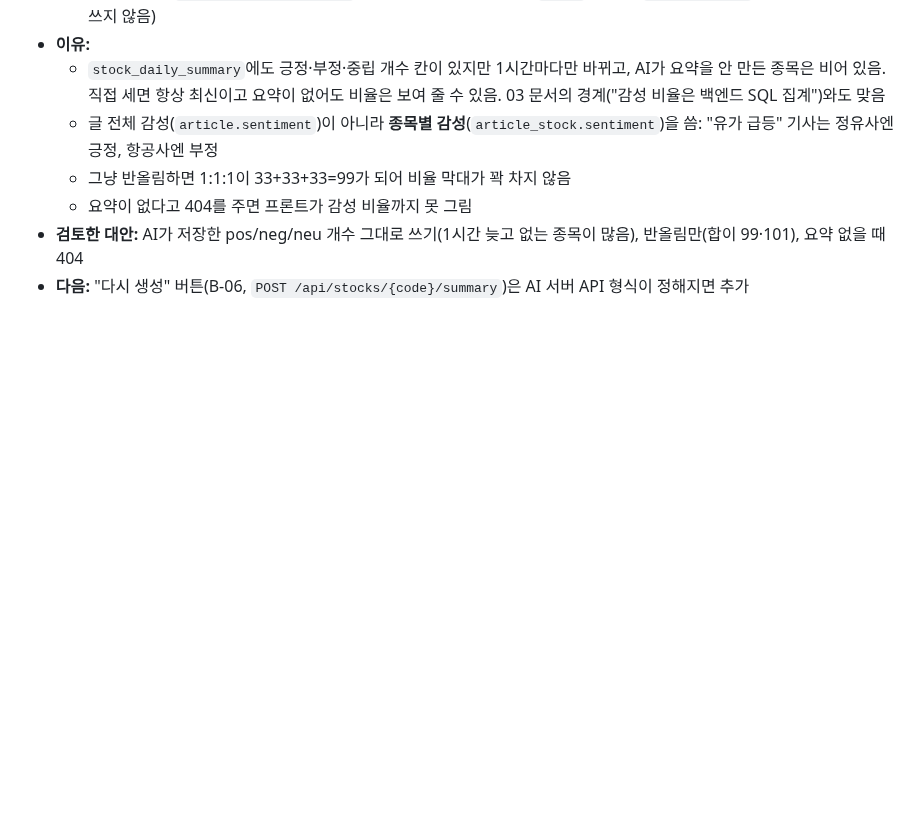
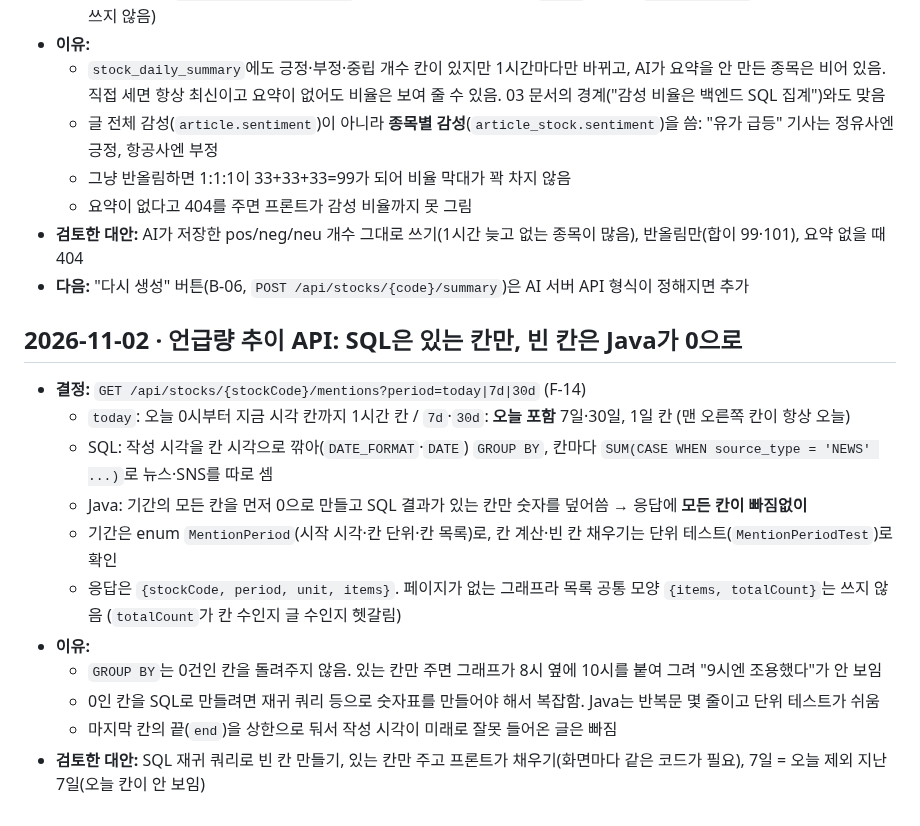
Before and after one commit to hk-finance-team2/stock-news-matching, a Markdown page: docs/decisions.md, the part around the change. Rendered like a GitHub page; blank space fills up the shorter version.

Commit message:
docs: 언급량 추이 API와 결정 기록
- api.md: GET /api/stocks/{stockCode}/mentions 기간·칸·응답 모양
- decisions.md: SQL은 있는 칸만, 빈 칸은 Java가 0으로 채우는 이유

Co-Authored-By: Claude Opus 5.5 <noreply@anthropic.com>

```diff
--- a/docs/decisions.md
+++ b/docs/decisions.md
@@ -275,3 +275,17 @@ AI 파트(지승현)와 이야기해서 정함.
   - 요약이 없다고 404를 주면 프론트가 감성 비율까지 못 그림
 - **검토한 대안:** AI가 저장한 pos/neg/neu 개수 그대로 쓰기(1시간 늦고 없는 종목이 많음), 반올림만(합이 99·101), 요약 없을 때 404
 - **다음:** "다시 생성" 버튼(B-06, `POST /api/stocks/{code}/summary`)은 AI 서버 API 형식이 정해지면 추가
+
+## 2026-11-02 · 언급량 추이 API: SQL은 있는 칸만, 빈 칸은 Java가 0으로
+
+- **결정:** `GET /api/stocks/{stockCode}/mentions?period=today|7d|30d` (F-14)
+  - `today`: 오늘 0시부터 지금 시각 칸까지 1시간 칸 / `7d`·`30d`: **오늘 포함** 7일·30일, 1일 칸 (맨 오른쪽 칸이 항상 오늘)
+  - SQL: 작성 시각을 칸 시각으로 깎아(`DATE_FORMAT`·`DATE`) `GROUP BY`, 칸마다 `SUM(CASE WHEN source_type = 'NEWS' ...)`로 뉴스·SNS를 따로 셈
+  - Java: 기간의 모든 칸을 먼저 0으로 만들고 SQL 결과가 있는 칸만 숫자를 덮어씀 → 응답에 **모든 칸이 빠짐없이**
+  - 기간은 enum `MentionPeriod`(시작 시각·칸 단위·칸 목록)로, 칸 계산·빈 칸 채우기는 단위 테스트(`MentionPeriodTest`)로 확인
+  - 응답은 `{stockCode, period, unit, items}`. 페이지가 없는 그래프라 목록 공통 모양 `{items, totalCount}`는 쓰지 않음 (`totalCount`가 칸 수인지 글 수인지 헷갈림)
+- **이유:**
+  - `GROUP BY`는 0건인 칸을 돌려주지 않음. 있는 칸만 주면 그래프가 8시 옆에 10시를 붙여 그려 "9시엔 조용했다"가 안 보임
+  - 0인 칸을 SQL로 만들려면 재귀 쿼리 등으로 숫자표를 만들어야 해서 복잡함. Java는 반복문 몇 줄이고 단위 테스트가 쉬움
+  - 마지막 칸의 끝(`end`)을 상한으로 둬서 작성 시각이 미래로 잘못 들어온 글은 빠짐
+- **검토한 대안:** SQL 재귀 쿼리로 빈 칸 만들기, 있는 칸만 주고 프론트가 채우기(화면마다 같은 코드가 필요), 7일 = 오늘 제외 지난 7일(오늘 칸이 안 보임)
```
Also changed, not shown: docs/api.md (+19 -1 lines).
